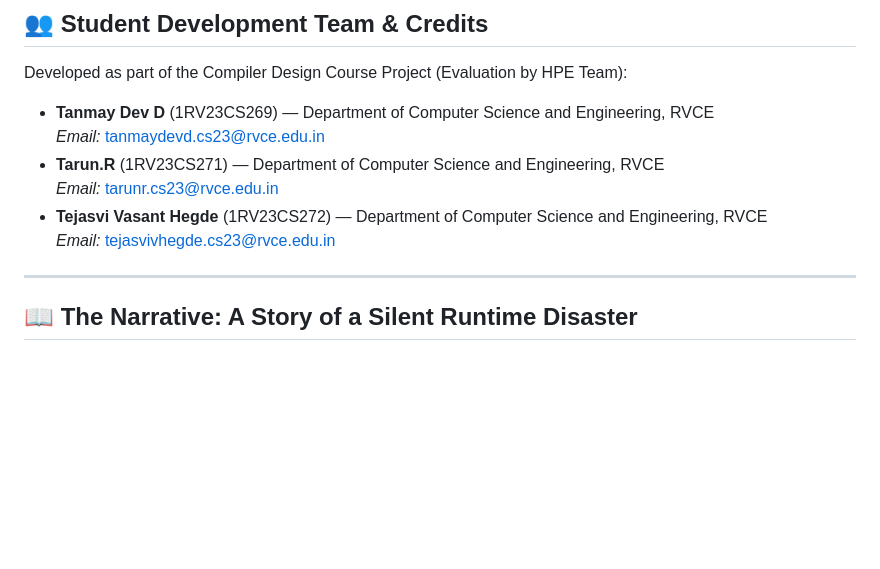
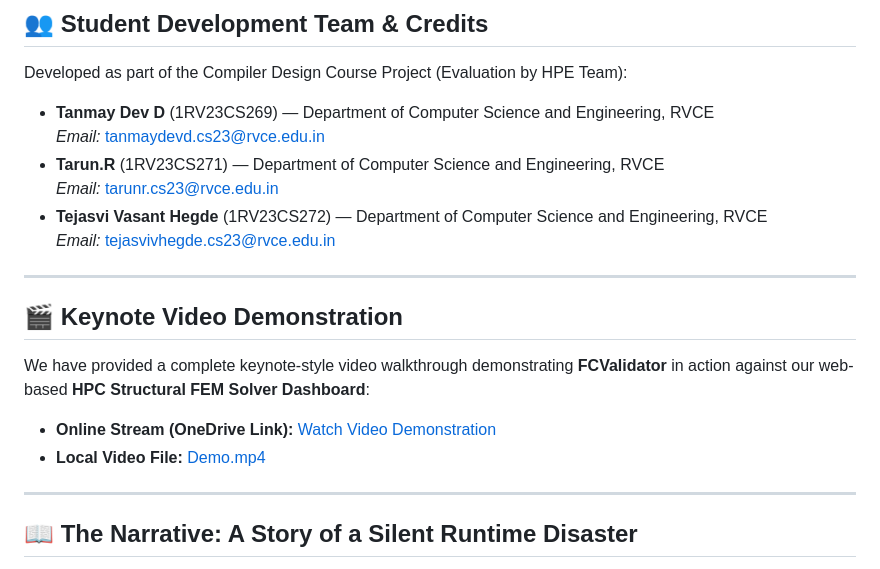
Before and after one commit to TARUN-2305/Fortran-C-Cross-Language-Interface-Validator, a Markdown page: demo/README.md, the part around the change. Rendered like a GitHub page; blank space fills up the shorter version.

Commit message:
Add OneDrive video streaming link to master and demo READMEs

```diff
--- a/demo/README.md
+++ b/demo/README.md
@@ -9,6 +9,14 @@ Developed as part of the Compiler Design Course Project (Evaluation by HPE Team)
   *Email:* [tarunr.cs23@rvce.edu.in](mailto:tarunr.cs23@rvce.edu.in)
 * **Tejasvi Vasant Hegde** (1RV23CS272) — Department of Computer Science and Engineering, RVCE
   *Email:* [tejasvivhegde.cs23@rvce.edu.in](mailto:tejasvivhegde.cs23@rvce.edu.in)
+
+---
+
+## 🎬 Keynote Video Demonstration
+
+We have provided a complete keynote-style video walkthrough demonstrating **FCValidator** in action against our web-based **HPC Structural FEM Solver Dashboard**:
+* **Online Stream (OneDrive Link):** [Watch Video Demonstration](https://1drv.ms/v/c/838889d9a4b62e44/IQABIxRq4Hi8RqEuj9h2iVrmAd3XZ5onEaAMgfwAKfOVsRU?e=bBKwcr)
+* **Local Video File:** [Demo.mp4](Demo.mp4)
 
 ---
 
```
Also changed, not shown: README.md (+3 -2 lines).
